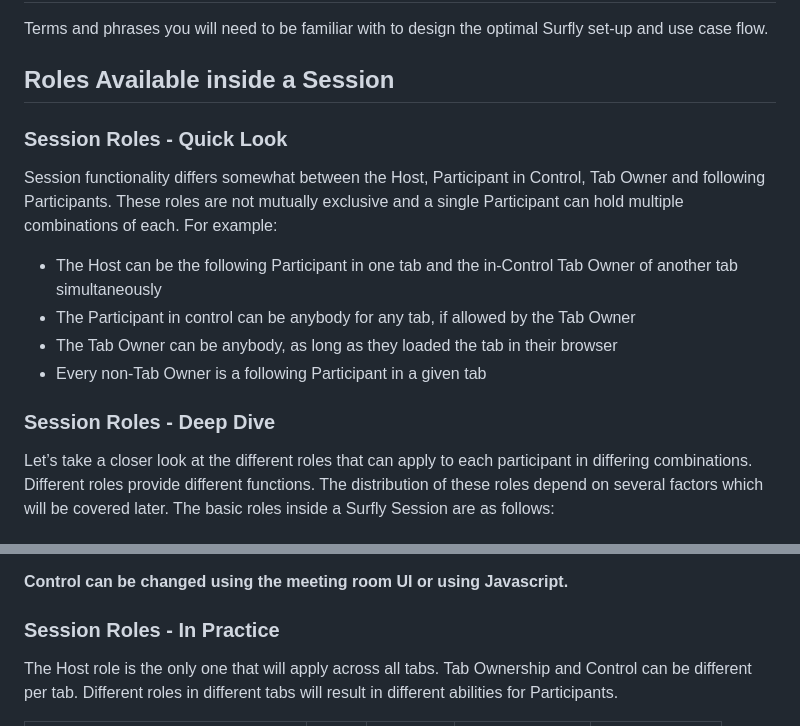
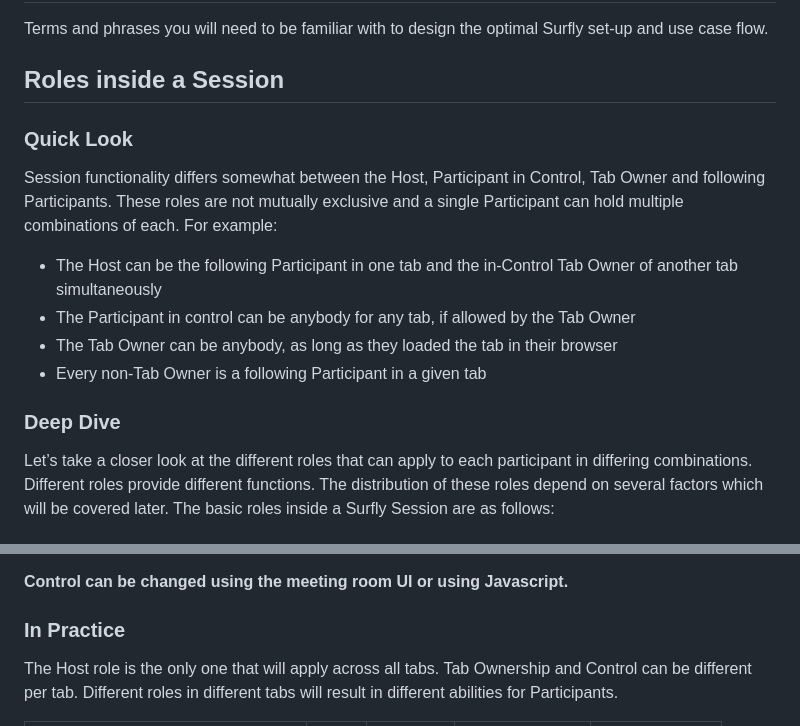
Before and after one commit to JSPOON3R/JSPOON3R.github.io, a Markdown page: guide/content/subsection2-2.md, 2 parts joined by grey strips. Drawn GitHub-style.

```diff
--- a/guide/content/subsection2-2.md
+++ b/guide/content/subsection2-2.md
@@ -2,9 +2,9 @@
 
 Terms and phrases you will need to be familiar with to design the optimal Surfly set-up and use case flow.
 
-## Roles Available inside a Session
+## Roles inside a Session
 
-### <b>Session Roles</b> - Quick Look
+### <b>Quick Look</b>
 
 Session functionality differs somewhat between the Host, Participant in Control, Tab Owner and following Participants. These roles are not mutually exclusive and a single Participant can hold multiple combinations of each. For example:
 
@@ -15,7 +15,7 @@ Session functionality differs somewhat between the Host, Participant in Control,
 <li class="red bold"><a>Every non-Tab Owner is a following Participant in a given tab</a></li>
 </ul>
 
-### <b>Session Roles</b> - Deep Dive
+### <b>Deep Dive</b>
 
 Let’s take a closer look at the different roles that can apply to each participant in differing combinations. Different roles provide different functions. The distribution of these roles depend on several factors which will be covered later. The basic roles inside a Surfly Session are as follows:
 
@@ -68,7 +68,7 @@ Like Tab Ownership, Control is segregated per participant per tab. Control deter
 
 <b>Control can be changed using the meeting room UI or using Javascript.</b>
 
-### <b>Session Roles</b> - In Practice
+### In Practice
 
 The Host role is the only one that will apply across all tabs. Tab Ownership and Control can be different per tab. Different roles in different tabs will result in different abilities for Participants.
 
```
